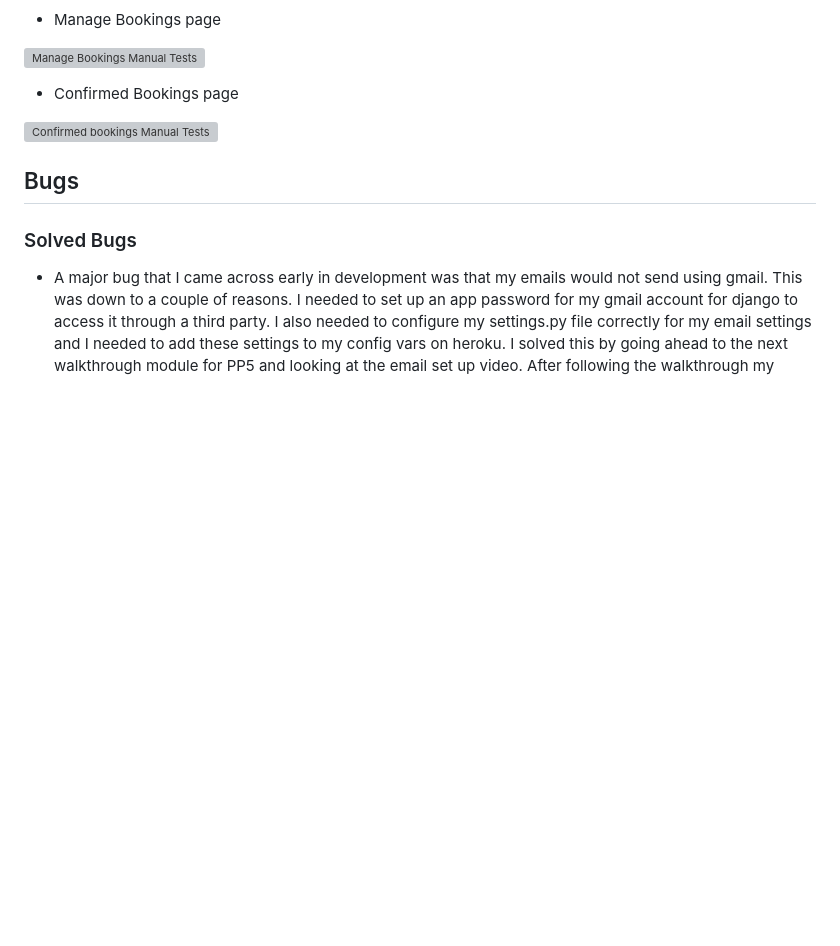
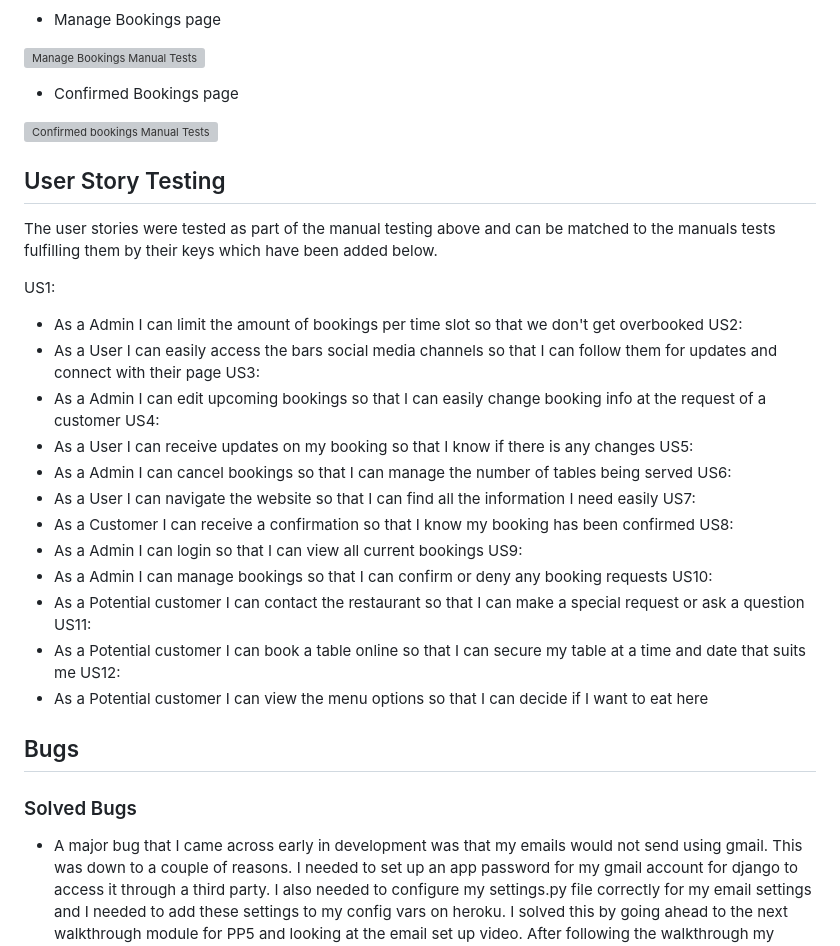
Before and after one commit to mickdowling16/dowlings-bar-and-grill, a Markdown page: TESTING.md, the part around the change printed below. Drawn GitHub-style; blank space fills up the shorter version; grey boxes are pictures that could not be loaded.

```diff
--- a/TESTING.md
+++ b/TESTING.md
@@ -320,6 +320,36 @@ I manually tested each page of my site performing tasks that both a user and adm
 
 ![Confirmed bookings Manual Tests](documentation/testing/manual-testing-confirmed-bookings.PNG)
 
+## User Story Testing
+
+The user stories were tested as part of the manual testing above and can be matched to the manuals tests fulfilling them by their keys which have been added below.
+
+US1:
+ - As a Admin I can limit the amount of bookings per time slot so that we don't get overbooked
+US2:
+ - As a User I can easily access the bars social media channels so that I can follow them for updates and connect with their page
+US3:
+ - As a Admin I can edit upcoming bookings so that I can easily change booking info at the request of a customer
+US4:
+ - As a User I can receive updates on my booking so that I know if there is any changes
+US5:
+ - As a Admin I can cancel bookings so that I can manage the number of tables being served
+US6:
+ - As a User I can navigate the website so that I can find all the information I need easily
+US7:
+ - As a Customer I can receive a confirmation so that I know my booking has been confirmed
+US8:
+ - As a Admin I can login so that I can view all current bookings
+US9:
+ - As a Admin I can manage bookings so that I can confirm or deny any booking requests
+US10:
+ - As a Potential customer I can contact the restaurant so that I can make a special request or ask a question
+US11:
+ - As a Potential customer I can book a table online so that I can secure my table at a time and date that suits me
+US12:
+ - As a Potential customer I can view the menu options so that I can decide if I want to eat here
+
+
 ## Bugs
 
 ### Solved Bugs
```
Also changed, not shown: other parts of TESTING.md (+1 -1 lines), README.md (+11 -0 lines), documentation/booking-cancelled.PNG (added), documentation/booking-confirmation.PNG (added), documentation/booking-update.PNG (added), documentation/testing/new-booking-email.PNG (added).
